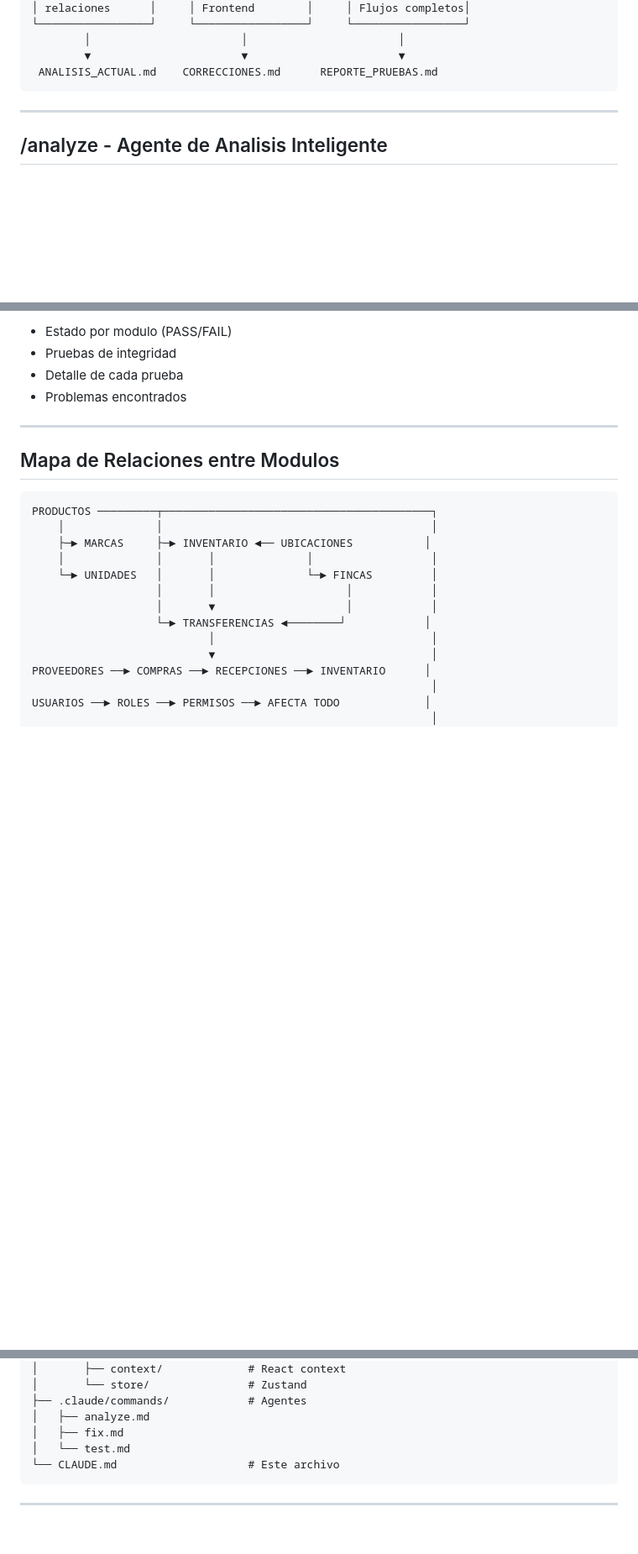
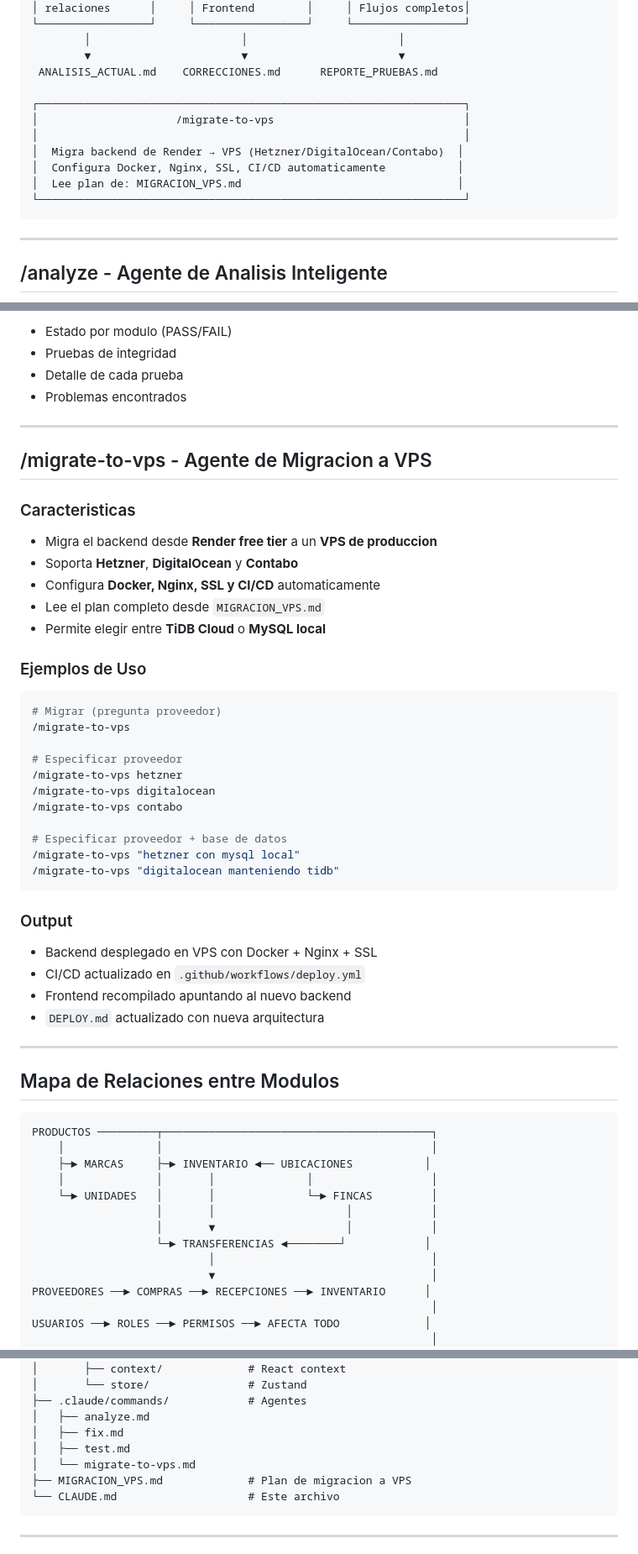
Before and after one commit to Julian12Florez/AgriFlor, a Markdown page: CLAUDE.md, 3 parts joined by grey strips. Shown at 84% size. Drawn GitHub-style; blank space fills up the shorter version.

````diff
--- a/CLAUDE.md
+++ b/CLAUDE.md
@@ -38,6 +38,14 @@ Sistema completo de gestion agricola con control de inventario, compras, transfe
         │                       │                       │
         ▼                       ▼                       ▼
  ANALISIS_ACTUAL.md    CORRECCIONES.md      REPORTE_PRUEBAS.md
+
+┌─────────────────────────────────────────────────────────────────┐
+│                     /migrate-to-vps                             │
+│                                                                 │
+│  Migra backend de Render → VPS (Hetzner/DigitalOcean/Contabo)  │
+│  Configura Docker, Nginx, SSL, CI/CD automaticamente           │
+│  Lee plan de: MIGRACION_VPS.md                                 │
+└─────────────────────────────────────────────────────────────────┘
 ```
 
 ---
@@ -157,6 +165,39 @@ Archivo `REPORTE_PRUEBAS.md` con:
 
 ---
 
+## /migrate-to-vps - Agente de Migracion a VPS
+
+### Caracteristicas
+- Migra el backend desde **Render free tier** a un **VPS de produccion**
+- Soporta **Hetzner**, **DigitalOcean** y **Contabo**
+- Configura **Docker, Nginx, SSL y CI/CD** automaticamente
+- Lee el plan completo desde `MIGRACION_VPS.md`
+- Permite elegir entre **TiDB Cloud** o **MySQL local**
+
+### Ejemplos de Uso
+
+```bash
+# Migrar (pregunta proveedor)
+/migrate-to-vps
+
+# Especificar proveedor
+/migrate-to-vps hetzner
+/migrate-to-vps digitalocean
+/migrate-to-vps contabo
+
+# Especificar proveedor + base de datos
+/migrate-to-vps "hetzner con mysql local"
+/migrate-to-vps "digitalocean manteniendo tidb"
+```
+
+### Output
+- Backend desplegado en VPS con Docker + Nginx + SSL
+- CI/CD actualizado en `.github/workflows/deploy.yml`
+- Frontend recompilado apuntando al nuevo backend
+- `DEPLOY.md` actualizado con nueva arquitectura
+
+---
+
 ## Mapa de Relaciones entre Modulos
 
 ```
@@ -216,7 +258,9 @@ AgriFlor/
 ├── .claude/commands/            # Agentes
 │   ├── analyze.md
 │   ├── fix.md
-│   └── test.md
+│   ├── test.md
+│   └── migrate-to-vps.md
+├── MIGRACION_VPS.md             # Plan de migracion a VPS
 └── CLAUDE.md                    # Este archivo
 ```
 
````
Also changed, not shown: other parts of CLAUDE.md (+1 -0 lines), .claude/commands/migrate-to-vps.md (added, +275 -0 lines).
